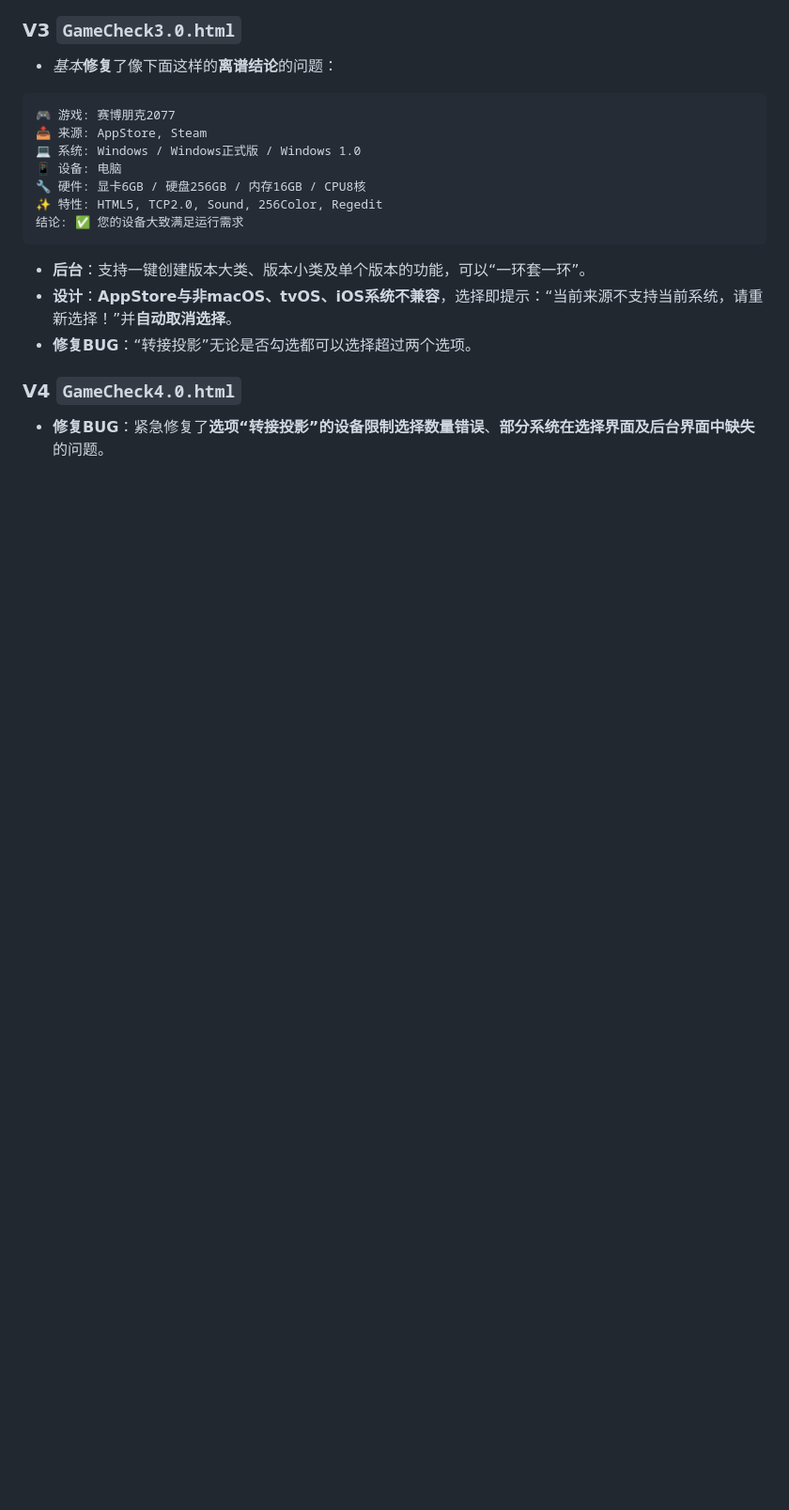
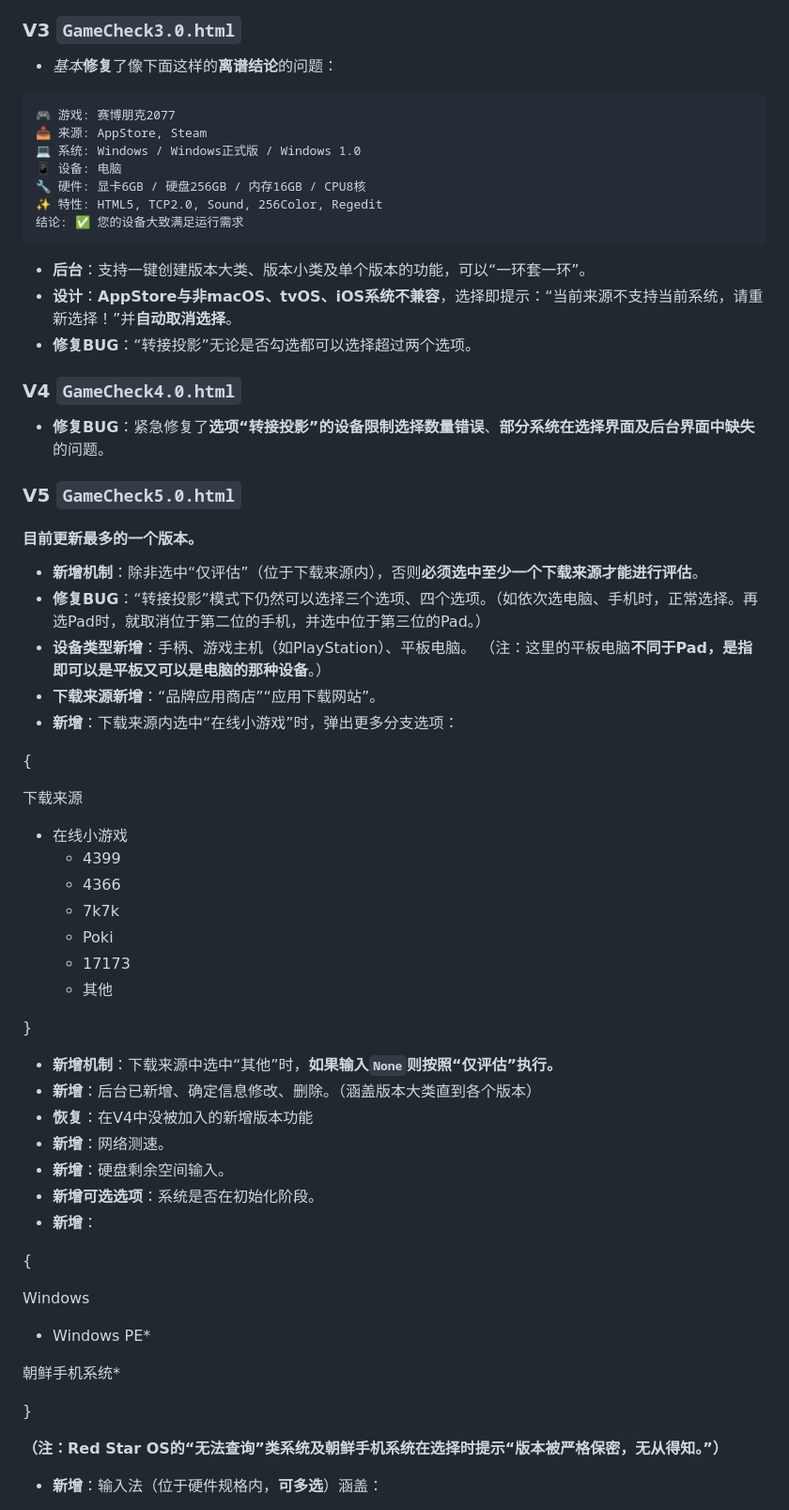
Before and after one commit to lkjy-coding/lkjy-coding.github.io, a Markdown page: README.md, the part around one of its changes. Shown at 94% size. Rendered like a GitHub page; blank space fills up the shorter version.

```diff
--- a/README.md
+++ b/README.md
@@ -151,3 +153,51 @@ Also try <https://chenzheaya.github.io/OnlineJudgeMaintainerSimulator/>!
 ### V4 `GameCheck4.0.html`
 
 - **修复BUG**：紧急修复了**选项“转接投影”的设备限制选择数量错误**、**部分系统在选择界面及后台界面中缺失**的问题。
+
+### V5 `GameCheck5.0.html`
+
+#### 目前更新最多的一个版本。
+
+- **新增机制**：除非选中“仅评估”（位于下载来源内），否则**必须选中至少一个下载来源才能进行评估**。
+- **修复BUG**：“转接投影”模式下仍然可以选择三个选项、四个选项。（如依次选电脑、手机时，正常选择。再选Pad时，就取消位于第二位的手机，并选中位于第三位的Pad。）
+- **设备类型新增**：手柄、游戏主机（如PlayStation）、平板电脑。
+（注：这里的平板电脑**不同于Pad，是指即可以是平板又可以是电脑的那种设备**。）
+- **下载来源新增**：“品牌应用商店”“应用下载网站”。
+- **新增**：下载来源内选中“在线小游戏”时，弹出更多分支选项：
+
+{
+
+下载来源
+
+- 在线小游戏
+  - 4399
+  - 4366
+  - 7k7k
+  - Poki
+  - 17173
+  - 其他
+
+}
+
+- **新增机制**：下载来源中选中“其他”时，**如果输入`None`则按照“仅评估”执行。**
+- **新增**：后台已新增、确定信息修改、删除。（涵盖版本大类直到各个版本）
+- **恢复**：在V4中没被加入的新增版本功能
+- **新增**：网络测速。
+- **新增**：硬盘剩余空间输入。
+- **新增可选选项**：系统是否在初始化阶段。
+- **新增**：
+
+{
+
+Windows
+
+- Windows PE\*
+
+朝鲜手机系统\*
+
+}
+
+**（注：Red Star OS的“无法查询”类系统及朝鲜手机系统在选择时提示“版本被严格保密，无从得知。”）**
+
+- **新增**：输入法（位于硬件规格内，**可多选**）涵盖：
+
```
Also changed, not shown: other parts of README.md (+35 -0 lines).
